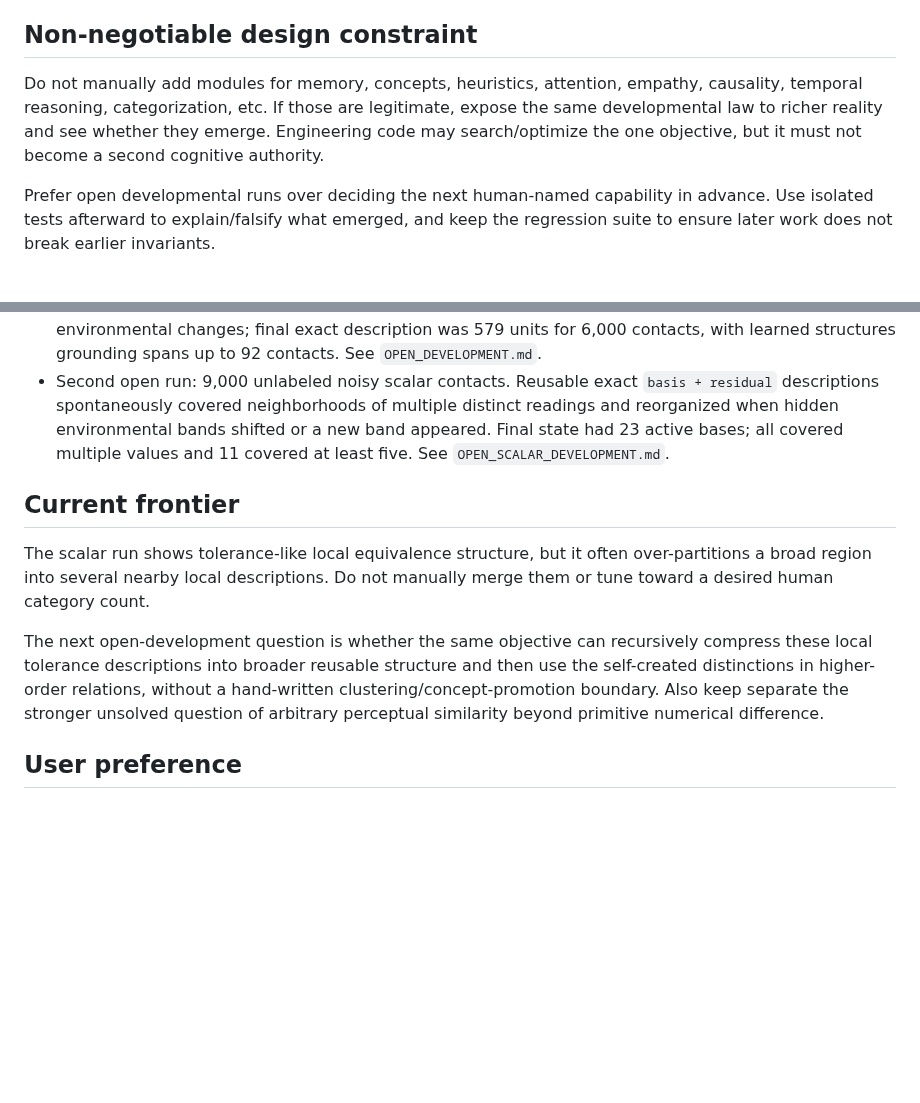
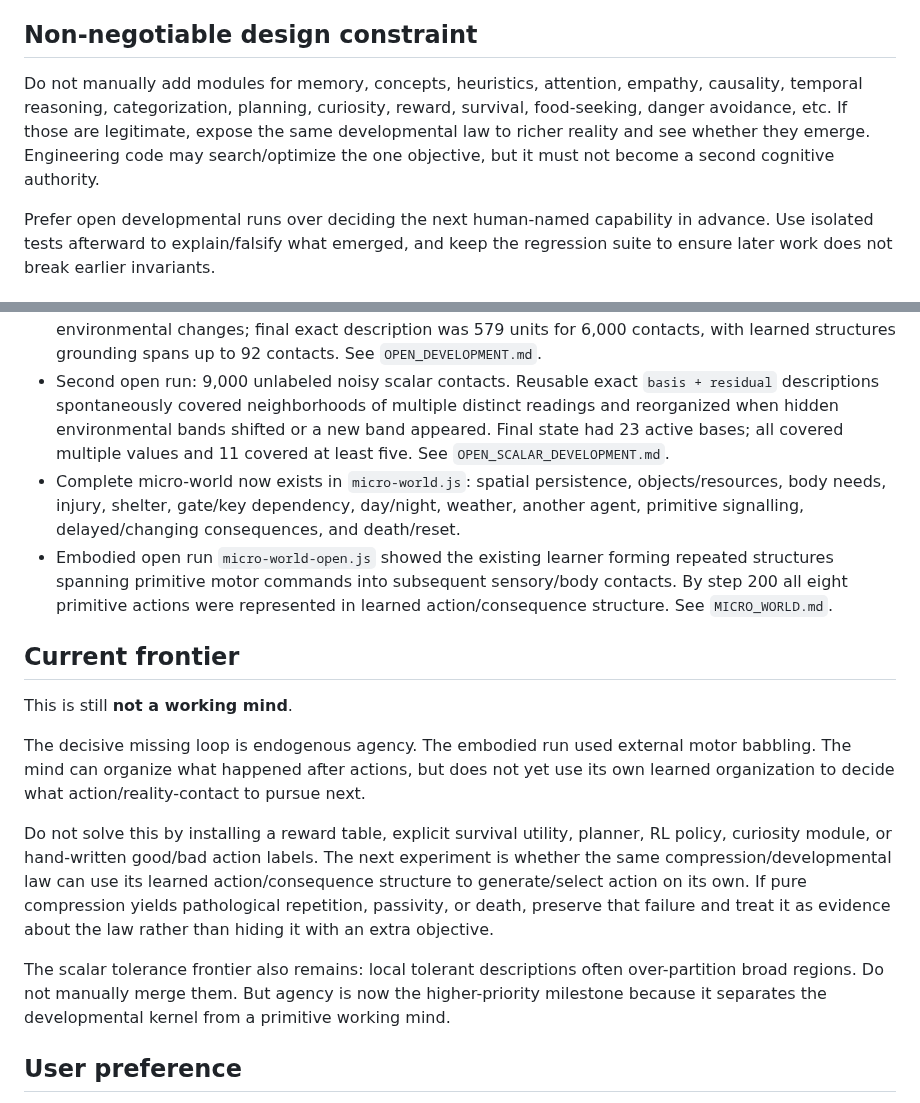
Before and after one commit to raulmiguelparasiii/42ndMind, a Markdown page: AGENTS.md, 2 parts joined by grey strips. GitHub-like rendering; blank space fills up the shorter version.

Commit message:
Update project memory with complete micro-world frontier

```diff
--- a/AGENTS.md
+++ b/AGENTS.md
@@ -14,7 +14,7 @@ M_(t+1) = C(M_t ⊕ R_(t+1))
 `M` remains one whole (`whole = 1`). `R` is new reality-contact. `C` recompresses accumulated reality while preserving what grounds it. Learned structure may be reopened or reorganized when later reality makes a better description possible.
 
 ## Non-negotiable design constraint
-Do not manually add modules for memory, concepts, heuristics, attention, empathy, causality, temporal reasoning, categorization, etc. If those are legitimate, expose the same developmental law to richer reality and see whether they emerge. Engineering code may search/optimize the one objective, but it must not become a second cognitive authority.
+Do not manually add modules for memory, concepts, heuristics, attention, empathy, causality, temporal reasoning, categorization, planning, curiosity, reward, survival, food-seeking, danger avoidance, etc. If those are legitimate, expose the same developmental law to richer reality and see whether they emerge. Engineering code may search/optimize the one objective, but it must not become a second cognitive authority.
 
 Prefer open developmental runs over deciding the next human-named capability in advance. Use isolated tests afterward to explain/falsify what emerged, and keep the regression suite to ensure later work does not break earlier invariants.
 
@@ -25,11 +25,17 @@ Prefer open developmental runs over deciding the next human-named capability in
 - Succession/order can be learned from update order itself; no `step1/step2` labels are required.
 - First open run: 6,000 unlabeled binary contacts. The grammar grew/reorganized under two hidden environmental changes; final exact description was 579 units for 6,000 contacts, with learned structures grounding spans up to 92 contacts. See `OPEN_DEVELOPMENT.md`.
 - Second open run: 9,000 unlabeled noisy scalar contacts. Reusable exact `basis + residual` descriptions spontaneously covered neighborhoods of multiple distinct readings and reorganized when hidden environmental bands shifted or a new band appeared. Final state had 23 active bases; all covered multiple values and 11 covered at least five. See `OPEN_SCALAR_DEVELOPMENT.md`.
+- Complete micro-world now exists in `micro-world.js`: spatial persistence, objects/resources, body needs, injury, shelter, gate/key dependency, day/night, weather, another agent, primitive signalling, delayed/changing consequences, and death/reset.
+- Embodied open run `micro-world-open.js` showed the existing learner forming repeated structures spanning primitive motor commands into subsequent sensory/body contacts. By step 200 all eight primitive actions were represented in learned action/consequence structure. See `MICRO_WORLD.md`.
 
 ## Current frontier
-The scalar run shows tolerance-like local equivalence structure, but it often over-partitions a broad region into several nearby local descriptions. Do not manually merge them or tune toward a desired human category count.
+This is still **not a working mind**.
 
-The next open-development question is whether the same objective can recursively compress these local tolerance descriptions into broader reusable structure and then use the self-created distinctions in higher-order relations, without a hand-written clustering/concept-promotion boundary. Also keep separate the stronger unsolved question of arbitrary perceptual similarity beyond primitive numerical difference.
+The decisive missing loop is endogenous agency. The embodied run used external motor babbling. The mind can organize what happened after actions, but does not yet use its own learned organization to decide what action/reality-contact to pursue next.
+
+Do not solve this by installing a reward table, explicit survival utility, planner, RL policy, curiosity module, or hand-written good/bad action labels. The next experiment is whether the same compression/developmental law can use its learned action/consequence structure to generate/select action on its own. If pure compression yields pathological repetition, passivity, or death, preserve that failure and treat it as evidence about the law rather than hiding it with an extra objective.
+
+The scalar tolerance frontier also remains: local tolerant descriptions often over-partition broad regions. Do not manually merge them. But agency is now the higher-priority milestone because it separates the developmental kernel from a primitive working mind.
 
 ## User preference
 Keep chat updates focused on progress and conclusions. Put technical detail and experimental notes in the repo rather than explaining implementation minutiae unless asked.
```
